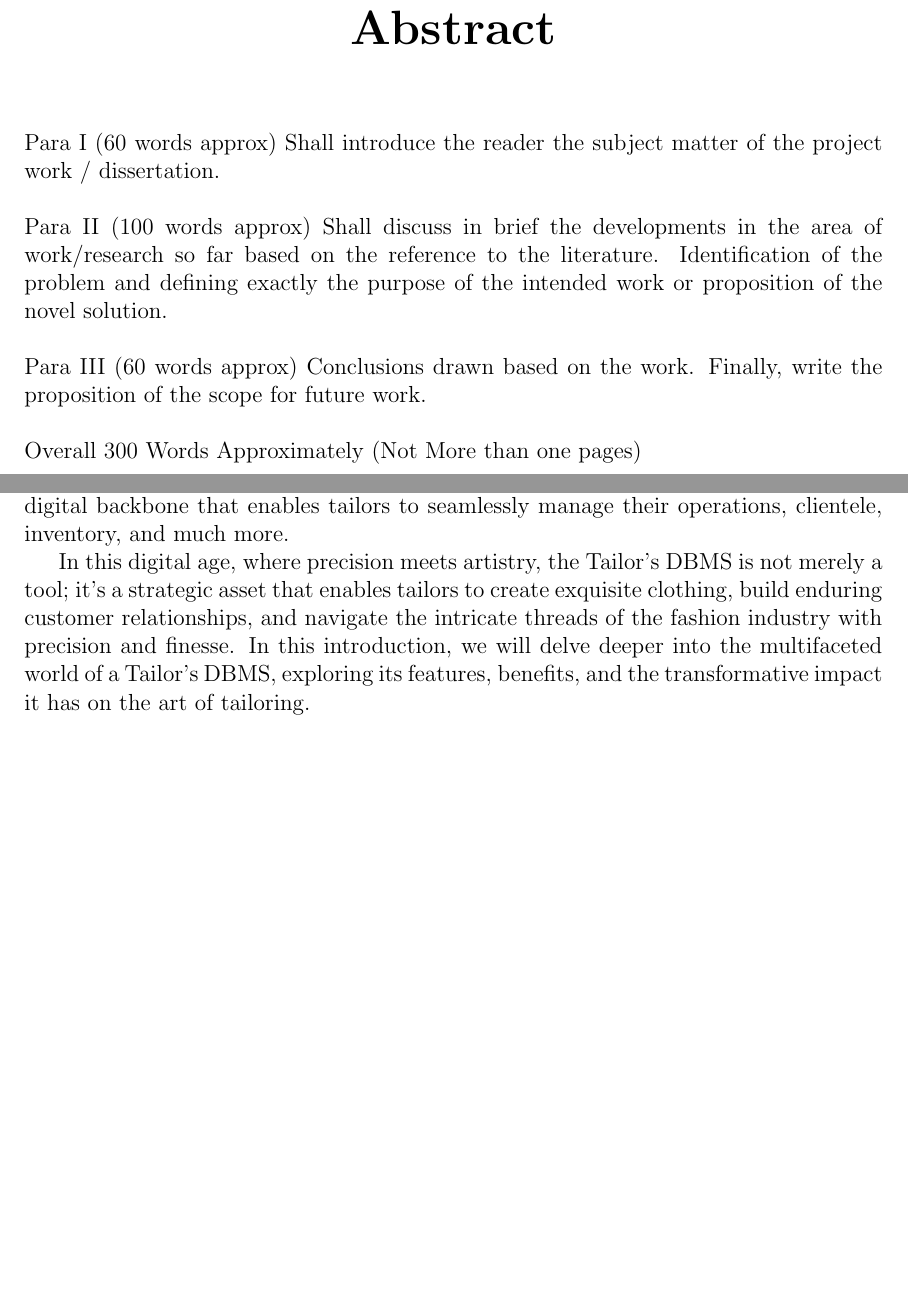
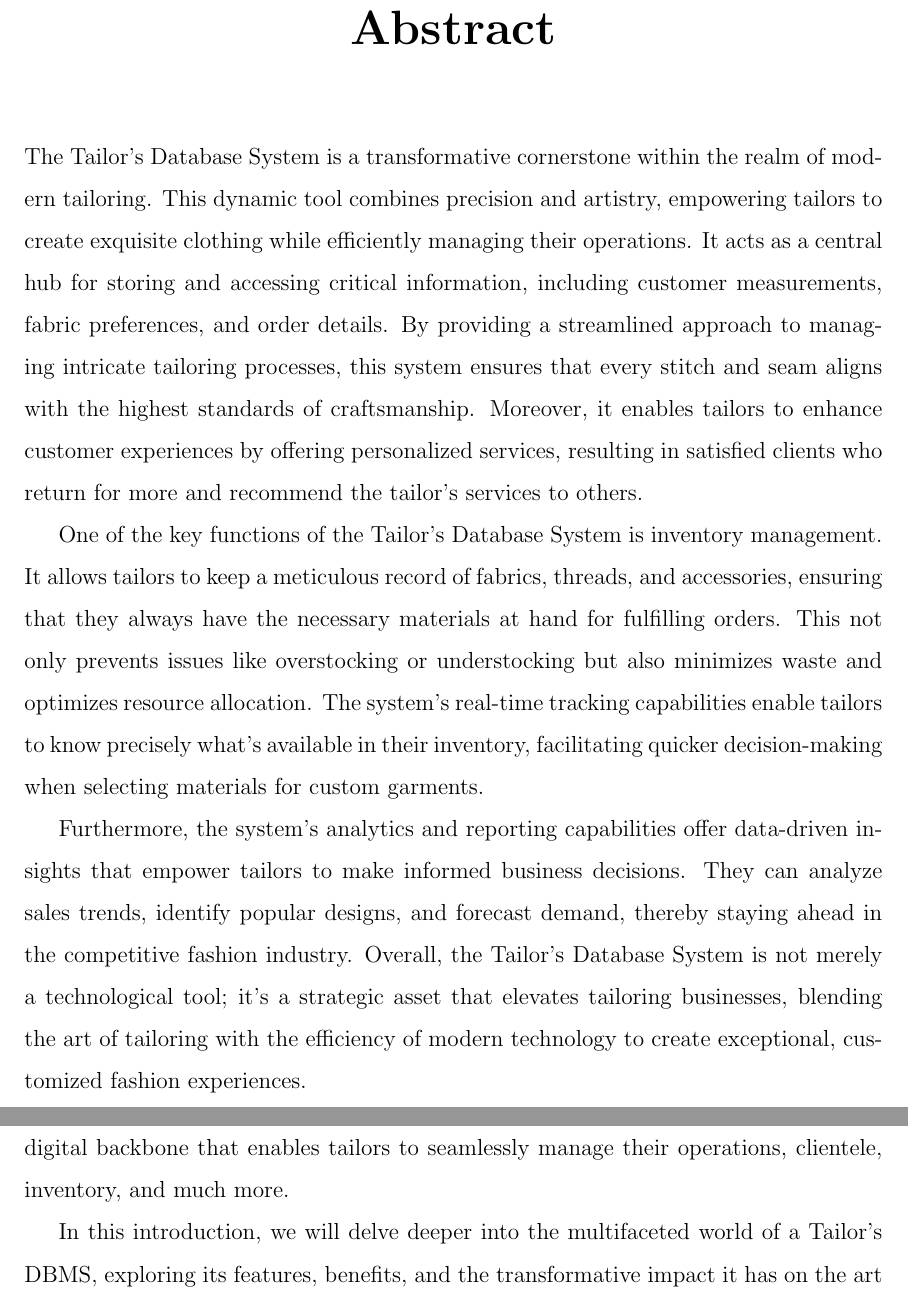
Before and after one commit to AkahayKumarS/DBMS_Project_Report, a LaTeX document (main.tex): two parts of pages 4 and 8 of 16 before the commit and two parts of pages 4 and 8 of 17 after it, joined at a grey line, cut so that both start at the same text, the shorter picture padded with empty space. Compiled offline with pdfLaTeX.

Commit message:
Update main.tex

```diff
--- a/main.tex
+++ b/main.tex
@@ -5,6 +5,7 @@
 \setcounter{tocdepth}{6}
 \setcounter{secnumdepth}{6}
 \setcounter{chapter}{0}
+\usepackage{setspace}
 \usepackage{blindtext}
 \usepackage{layout}
 \usepackage[dvipsnames]{xcolor}
@@ -170,14 +171,13 @@ NAME OF THE EXAMINER  \hspace{4 cm}  SIGNATURE \\\\ 1.\\\\2.}}
 
 \justifying{
 \addcontentsline{toc}{chapter}{\numberline{}Abstract}
-Para I	(60 words approx) 	Shall introduce the reader the subject matter of the project work / dissertation. \\
-\\
-Para II	(100 words approx) 	Shall discuss in brief the developments in the area of work/research so far based on the reference to the literature. Identification of the problem and defining exactly the purpose of the intended work or proposition of the novel solution. \\
-\\
-Para III	(60 words approx)	Conclusions drawn based on the work. Finally, write the proposition of the scope for future work. \\
-\\
-Overall 300 Words Approximately (Not More than one  pages)
-}
+\begin{spacing}{1.5}
+The Tailor's Database System is a transformative cornerstone within the realm of modern tailoring. This dynamic tool combines precision and artistry, empowering tailors to create exquisite clothing while efficiently managing their operations. It acts as a central hub for storing and accessing critical information, including customer measurements, fabric preferences, and order details. By providing a streamlined approach to managing intricate tailoring processes, this system ensures that every stitch and seam aligns with the highest standards of craftsmanship. Moreover, it enables tailors to enhance customer experiences by offering personalized services, resulting in satisfied clients who return for more and recommend the tailor's services to others.
+
+One of the key functions of the Tailor's Database System is inventory management. It allows tailors to keep a meticulous record of fabrics, threads, and accessories, ensuring that they always have the necessary materials at hand for fulfilling orders. This not only prevents issues like overstocking or understocking but also minimizes waste and optimizes resource allocation. The system's real-time tracking capabilities enable tailors to know precisely what's available in their inventory, facilitating quicker decision-making when selecting materials for custom garments.
+
+Furthermore, the system's analytics and reporting capabilities offer data-driven insights that empower tailors to make informed business decisions. They can analyze sales trends, identify popular designs, and forecast demand, thereby staying ahead in the competitive fashion industry. Overall, the Tailor's Database System is not merely a technological tool; it's a strategic asset that elevates tailoring businesses, blending the art of tailoring with the efficiency of modern technology to create exceptional, customized fashion experiences.
+\end{spacing}
 %/\thispagestyle{empty}
 
 
@@ -194,9 +194,10 @@ Overall 300 Words Approximately (Not More than one  pages)
 \newpage
 %/\tableofcontents
 \thispagestyle{empty}
-
 \chapter{Introduction}
+\begin{spacing}{1.5}
 An efficient and well-organized Tailor's Database Management System (DBMS) is the cornerstone of success for modern tailoring businesses. In an industry where precision, customization, and customer satisfaction are paramount, a tailor's DBMS serves as the digital backbone that enables tailors to seamlessly manage their operations, clientele, inventory, and much more.
 
-In this digital age, where precision meets artistry, the Tailor's DBMS is not merely a tool; it's a strategic asset that enables tailors to create exquisite clothing, build enduring customer relationships, and navigate the intricate threads of the fashion industry with precision and finesse. In this introduction, we will delve deeper into the multifaceted world of a Tailor's DBMS, exploring its features, benefits, and the transformative impact it has on the art of tailoring.
+ In this introduction, we will delve deeper into the multifaceted world of a Tailor's DBMS, exploring its features, benefits, and the transformative impact it has on the art of tailoring.
+\end{spacing}
 \section{Problem Definition}
```
Also changed, not shown: main.tex (16 more changed lines).
